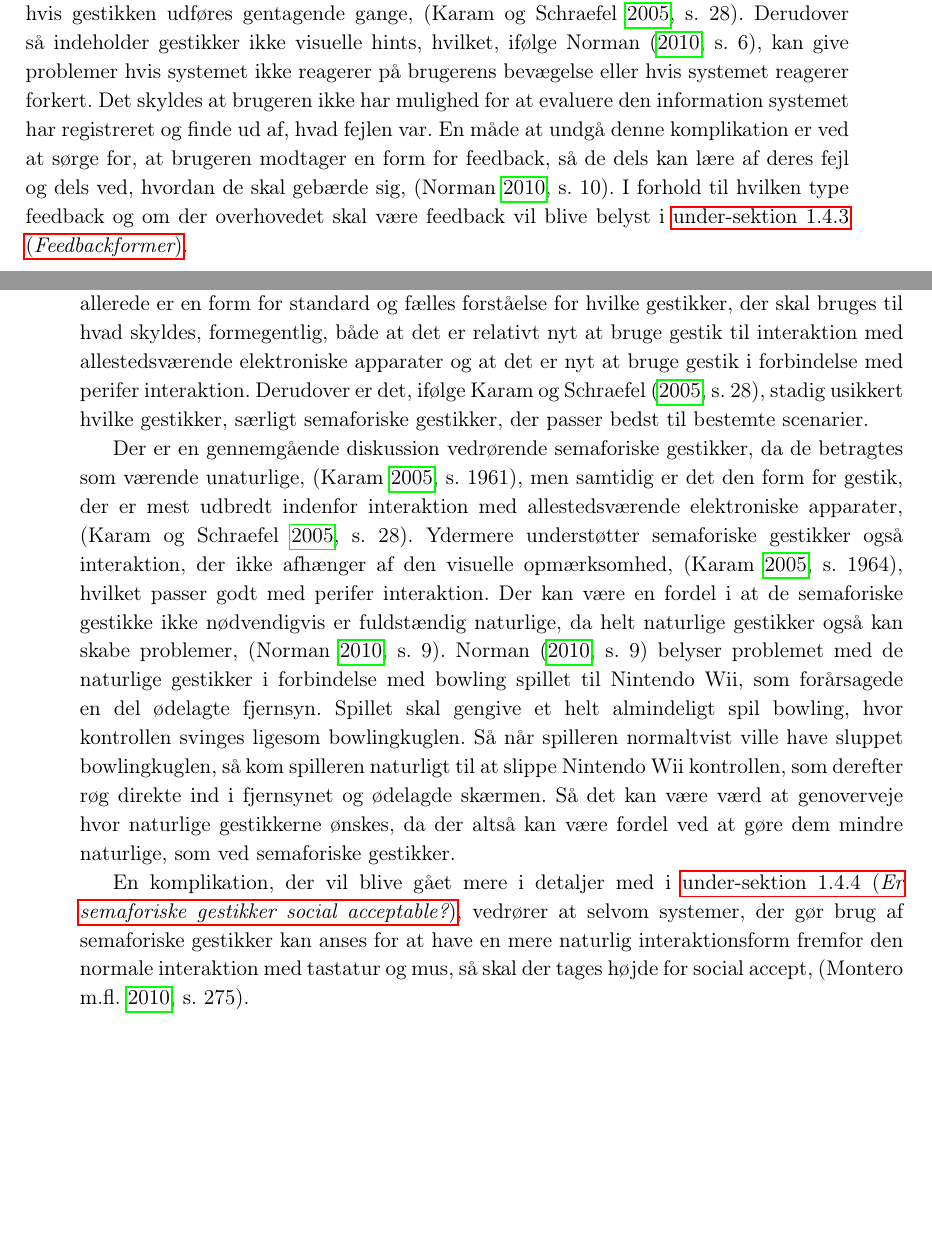
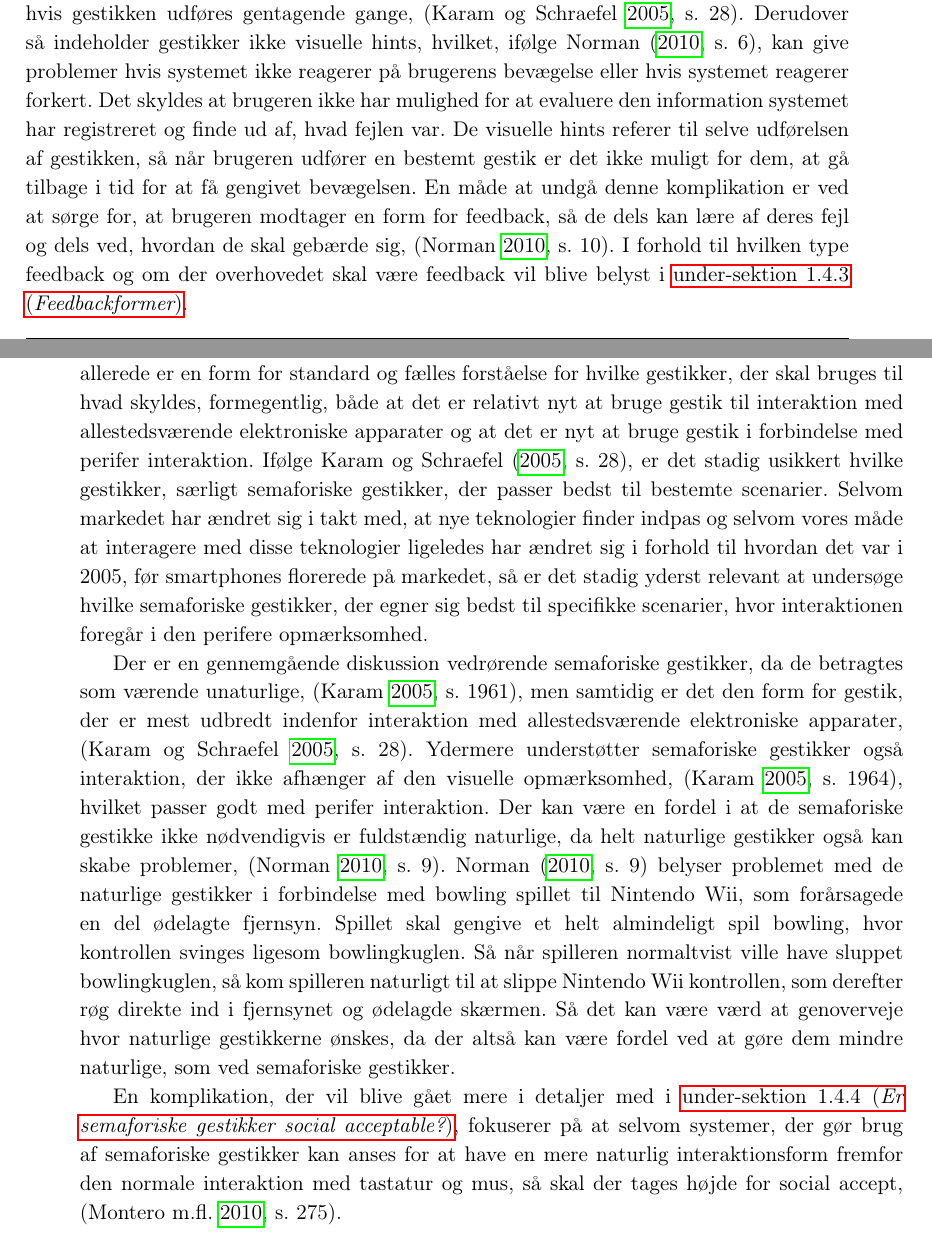
Before and after one commit to SaraNielsen0711/P6-LaTex, a LaTeX thesis (Master.tex, which reads Content/Introduktion/Gestures.tex): two parts of pages 24 and 25 of 46, joined at a grey line, cut so that both start at the same text, the shorter picture padded with empty space. Compiled offline with pdfLaTeX.

Commit message:
rettet menneskelige komplikationer med gestik

```diff
--- a/Content/Introduktion/Gestures.tex
+++ b/Content/Introduktion/Gestures.tex
@@ -58,13 +58,13 @@ En anden teknologisk komplikation, der kan opstå, foregår helt tilbage i desig
 \subsubsection{Komplikationer vedrørende det menneskelige aspekt}
 \label{KomplikationerVedroerendeDetMenneskelige}
 %
-Komplikationer vedrørende det menneskelige aspekt kan opstå ved noget så åbenlyst, som manglende evne til at udføre den specifikke gestik. I den forbindelse kan der også opstå problemer ved udmattelse, hvis det er fysisk udmattende at udføre gestikken eller hvis gestikken udføres gentagende gange, \parencite[s. 28]{PDF:ATaxonomyOfGestures}. Derudover så indeholder gestikker ikke visuelle hints, hvilket, ifølge \textcite[s. 6]{PDF:NaturalUserInterfaces}, kan give problemer hvis systemet ikke reagerer på brugerens bevægelse eller hvis systemet reagerer forkert. Det skyldes at brugeren ikke har mulighed for at evaluere den information systemet har registreret og finde ud af, hvad fejlen var. En måde at undgå denne komplikation er ved at sørge for, at brugeren modtager en form for feedback, så de dels kan lære af deres fejl og dels ved, hvordan de skal gebærde sig, \parencite[s. 10]{PDF:NaturalUserInterfaces}. I forhold til hvilken type feedback og om der overhovedet skal være feedback vil blive belyst i \fullref{Feedbackformer}. \blankline
+Komplikationer vedrørende det menneskelige aspekt kan opstå ved noget så åbenlyst, som manglende evne til at udføre den specifikke gestik. I den forbindelse kan der også opstå problemer ved udmattelse, hvis det er fysisk udmattende at udføre gestikken eller hvis gestikken udføres gentagende gange, \parencite[s. 28]{PDF:ATaxonomyOfGestures}. Derudover så indeholder gestikker ikke visuelle hints, hvilket, ifølge \textcite[s. 6]{PDF:NaturalUserInterfaces}, kan give problemer hvis systemet ikke reagerer på brugerens bevægelse eller hvis systemet reagerer forkert. Det skyldes at brugeren ikke har mulighed for at evaluere den information systemet har registreret og finde ud af, hvad fejlen var. De visuelle hints referer til selve udførelsen af gestikken, så når brugeren udfører en bestemt gestik er det ikke muligt for dem, at gå tilbage i tid for at få gengivet bevægelsen. En måde at undgå denne komplikation er ved at sørge for, at brugeren modtager en form for feedback, så de dels kan lære af deres fejl og dels ved, hvordan de skal gebærde sig, \parencite[s. 10]{PDF:NaturalUserInterfaces}. I forhold til hvilken type feedback og om der overhovedet skal være feedback vil blive belyst i \fullref{Feedbackformer}. \blankline
 %
-En anden komplikation der skal tages højde for, særligt når gestikker anvendes som en interaktions mulighed til perifer interaktion, er, at gestikkerne ikke er perifere før de er lært, inkorporeret og husket, \parencite[s. 16]{PDF:PIEmbeddingHCIOnTheRelevance}. Derudover så kræver det, ifølge \textcite[s. 16]{PDF:PIEmbeddingHCIOnTheRelevance}, også at opmærksomheden ikke fjernes fra den primære opgave når der skal interageres i den perifære opmærksomhed, hvilket kun kan ske hvis gestikkerne holdes naturlige. I det henseende så pointerer både \textcite[s. 8]{PDF:NaturalUserInterfaces}, \textcite[s. 26]{PDF:ATaxonomyOfGestures} og \textcite[s. 19]{PDF:PIEmbeddingHCIOnTheRelevance}, at der på nuværende tidspunkt både mangler simple og intuitive sets af gestikker og en form for standardisering af gestikker. Hvis det kan efterkommes, så vil det betyde, at de samme gestikker repræsenterer og aktiverer de samme funktioner på tværs af de elektroniske apparater. En af årsagerne til at der ikke allerede er en form for standard og fælles forståelse for hvilke gestikker, der skal bruges til hvad skyldes, formegentlig, både at det er relativt nyt at bruge gestik til interaktion med allestedsværende elektroniske apparater og at det er nyt at bruge gestik i forbindelse med perifer interaktion. Derudover er det, ifølge \textcite[s. 28]{PDF:ATaxonomyOfGestures}, stadig usikkert hvilke gestikker, særligt semaforiske gestikker, der passer bedst til bestemte scenarier.
+En anden komplikation der skal tages højde for, særligt når gestikker anvendes som en interaktions mulighed til perifer interaktion, er, at gestikkerne ikke er perifere før de er lært, inkorporeret og husket, \parencite[s. 16]{PDF:PIEmbeddingHCIOnTheRelevance}. Derudover så kræver det, ifølge \textcite[s. 16]{PDF:PIEmbeddingHCIOnTheRelevance}, også at opmærksomheden ikke fjernes fra den primære opgave når der skal interageres i den perifære opmærksomhed, hvilket kun kan ske hvis gestikkerne holdes naturlige. I det henseende så pointerer både \textcite[s. 8]{PDF:NaturalUserInterfaces}, \textcite[s. 26]{PDF:ATaxonomyOfGestures} og \textcite[s. 19]{PDF:PIEmbeddingHCIOnTheRelevance}, at der på nuværende tidspunkt både mangler simple og intuitive sets af gestikker og en form for standardisering af gestikker. Hvis det kan efterkommes, så vil det betyde, at de samme gestikker repræsenterer og aktiverer de samme funktioner på tværs af de elektroniske apparater. En af årsagerne til at der ikke allerede er en form for standard og fælles forståelse for hvilke gestikker, der skal bruges til hvad skyldes, formegentlig, både at det er relativt nyt at bruge gestik til interaktion med allestedsværende elektroniske apparater og at det er nyt at bruge gestik i forbindelse med perifer interaktion. Ifølge \textcite[s. 28]{PDF:ATaxonomyOfGestures}, er det stadig usikkert hvilke gestikker, særligt semaforiske gestikker, der passer bedst til bestemte scenarier. Selvom markedet har ændret sig i takt med, at nye teknologier finder indpas og selvom vores måde at interagere med disse teknologier ligeledes har ændret sig i forhold til hvordan det var i 2005, før smartphones florerede på markedet, så er det stadig yderst relevant at undersøge hvilke semaforiske gestikker, der egner sig bedst til specifikke scenarier, hvor interaktionen foregår i den perifere opmærksomhed.
 
 Der er en gennemgående diskussion vedrørende semaforiske gestikker, da de betragtes som værende unaturlige, \parencite[s. 1961]{PDF:AStudyOnTheUseOfSemaphoricGestures}, men samtidig er det den form for gestik, der er mest udbredt indenfor interaktion med allestedsværende elektroniske apparater, \parencite[s. 28]{PDF:ATaxonomyOfGestures}. Ydermere understøtter semaforiske gestikker også interaktion, der ikke afhænger af den visuelle opmærksomhed, \parencite[s. 1964]{PDF:AStudyOnTheUseOfSemaphoricGestures}, hvilket passer godt med perifer interaktion. Der kan være en fordel i at de semaforiske gestikke ikke nødvendigvis er fuldstændig naturlige, da helt naturlige gestikker også kan skabe problemer, \parencite[s. 9]{PDF:NaturalUserInterfaces}. \textcite[s. 9]{PDF:NaturalUserInterfaces} belyser problemet med de naturlige gestikker i forbindelse med bowling spillet til Nintendo Wii, som forårsagede en del ødelagte fjernsyn. Spillet skal gengive et helt almindeligt spil bowling, hvor kontrollen svinges ligesom bowlingkuglen. Så når spilleren normaltvist ville have sluppet bowlingkuglen, så kom spilleren naturligt til at slippe Nintendo Wii kontrollen, som derefter røg direkte ind i fjernsynet og ødelagde skærmen. Så det kan være værd at genoverveje hvor naturlige gestikkerne ønskes, da der altså kan være fordel ved at gøre dem mindre naturlige, som ved semaforiske gestikker.
 
-En komplikation, der vil blive gået mere i detaljer med i \fullref{Socialaccept}, vedrører at selvom systemer, der gør brug af semaforiske gestikker kan anses for at have en mere naturlig interaktionsform fremfor den normale interaktion med tastatur og mus, så skal der tages højde for social accept, \parencite[s. 275]{PDF:WouldYouDoThat}.
+En komplikation, der vil blive gået mere i detaljer med i \fullref{Socialaccept}, fokuserer på at selvom systemer, der gør brug af semaforiske gestikker kan anses for at have en mere naturlig interaktionsform fremfor den normale interaktion med tastatur og mus, så skal der tages højde for social accept, \parencite[s. 275]{PDF:WouldYouDoThat}.
 %
 \subsection{Feedbackformer}
 \label{Feedbackformer}
```
